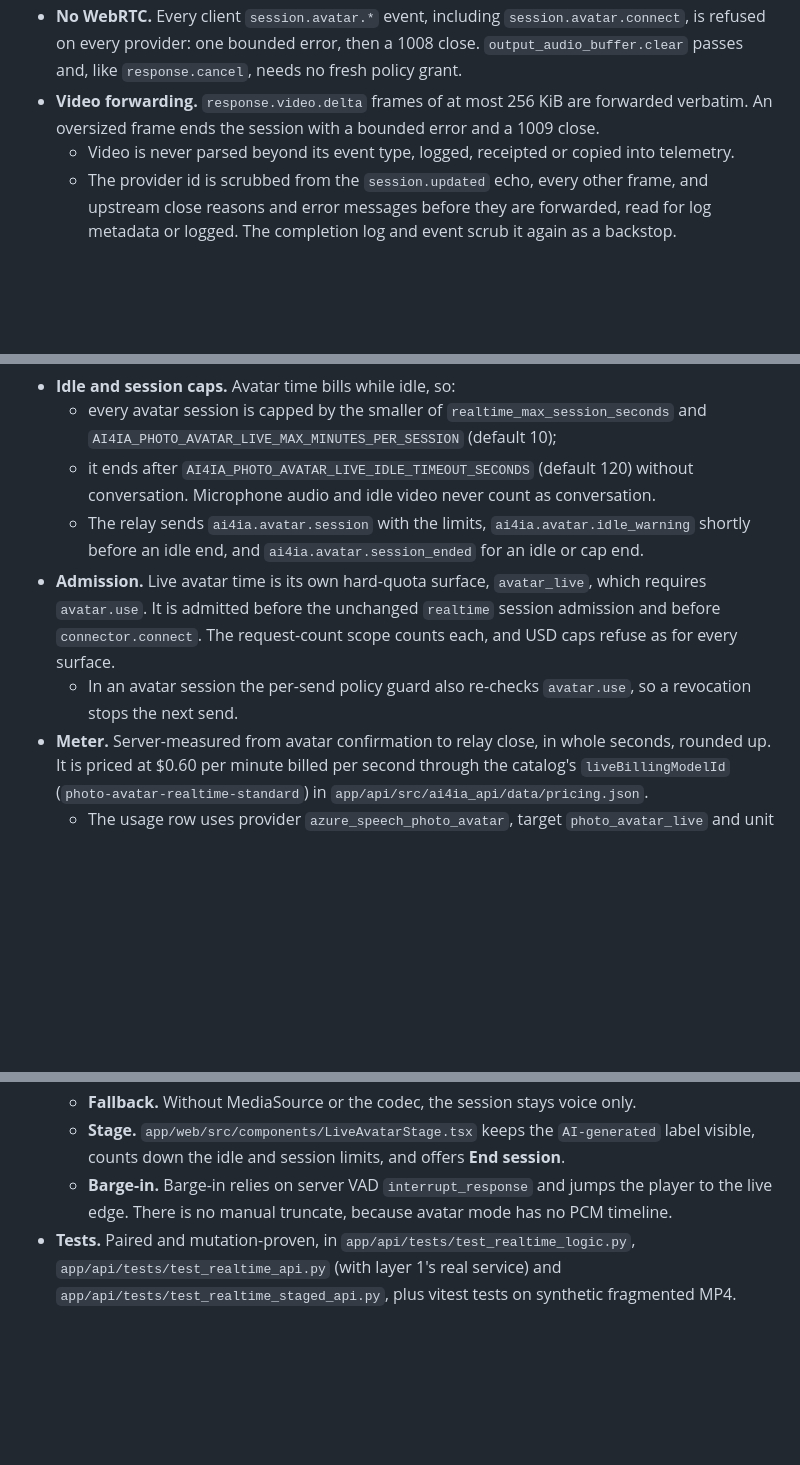
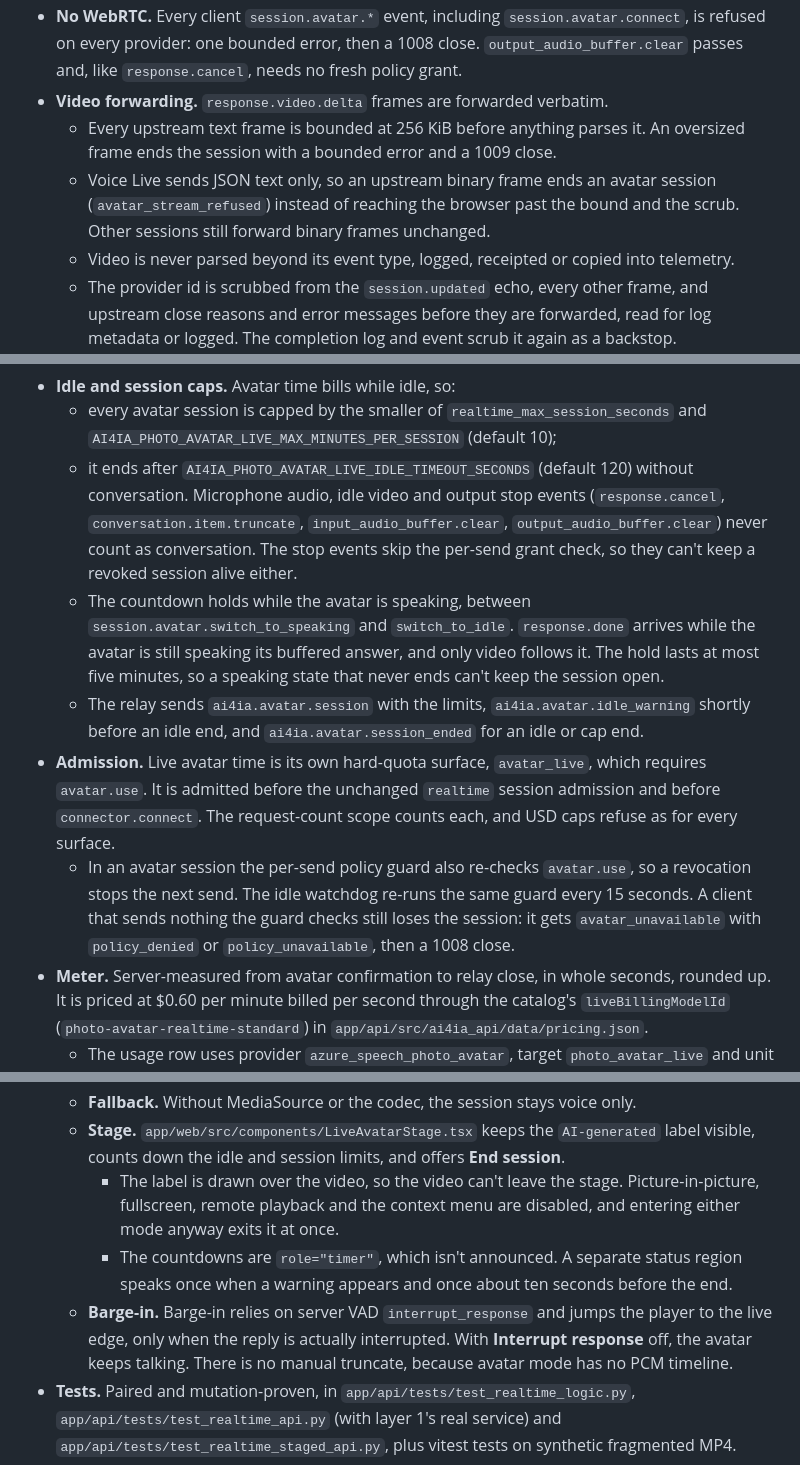
Before and after one commit to ian-t-adams/AI4IA, a Markdown page: docs/photo-avatars.md, 3 parts joined by grey strips. Rendered like a GitHub page; blank space fills up the shorter version.

Commit message:
docs: record the live avatar speaking hold, policy recheck and stream bounds
Co-authored-by: Copilot App <223556219+Copilot@users.noreply.github.com>

```diff
--- a/docs/photo-avatars.md
+++ b/docs/photo-avatars.md
@@ -599,9 +599,12 @@ avatar byte stays on the existing governed path: browser → FastAPI
   `session.avatar.connect`, is refused on every provider: one bounded error, then a
   1008 close. `output_audio_buffer.clear` passes and, like `response.cancel`,
   needs no fresh policy grant.
-- **Video forwarding.** `response.video.delta` frames of at most 256 KiB are
-  forwarded verbatim. An oversized frame ends the session with a bounded error and
-  a 1009 close.
+- **Video forwarding.** `response.video.delta` frames are forwarded verbatim.
+  - Every upstream text frame is bounded at 256 KiB before anything parses it. An
+    oversized frame ends the session with a bounded error and a 1009 close.
+  - Voice Live sends JSON text only, so an upstream binary frame ends an avatar
+    session (`avatar_stream_refused`) instead of reaching the browser past the
+    bound and the scrub. Other sessions still forward binary frames unchanged.
   - Video is never parsed beyond its event type, logged, receipted or copied into
     telemetry.
   - The provider id is scrubbed from the `session.updated` echo, every other
@@ -621,8 +624,15 @@ avatar byte stays on the existing governed path: browser → FastAPI
     `realtime_max_session_seconds` and `AI4IA_PHOTO_AVATAR_LIVE_MAX_MINUTES_PER_SESSION`
     (default 10);
   - it ends after `AI4IA_PHOTO_AVATAR_LIVE_IDLE_TIMEOUT_SECONDS` (default 120)
-    without conversation. Microphone audio and idle video never count as
-    conversation.
+    without conversation. Microphone audio, idle video and output stop events
+    (`response.cancel`, `conversation.item.truncate`, `input_audio_buffer.clear`,
+    `output_audio_buffer.clear`) never count as conversation. The stop events skip
+    the per-send grant check, so they can't keep a revoked session alive either.
+  - The countdown holds while the avatar is speaking, between
+    `session.avatar.switch_to_speaking` and `switch_to_idle`. `response.done`
+    arrives while the avatar is still speaking its buffered answer, and only video
+    follows it. The hold lasts at most five minutes, so a speaking state that never
+    ends can't keep the session open.
   - The relay sends `ai4ia.avatar.session` with the limits,
     `ai4ia.avatar.idle_warning` shortly before an idle end, and
     `ai4ia.avatar.session_ended` for an idle or cap end.
@@ -631,7 +641,10 @@ avatar byte stays on the existing governed path: browser → FastAPI
   session admission and before `connector.connect`. The request-count scope
   counts each, and USD caps refuse as for every surface.
   - In an avatar session the per-send policy guard also re-checks `avatar.use`, so
-    a revocation stops the next send.
+    a revocation stops the next send. The idle watchdog re-runs the same guard
+    every 15 seconds. A client that sends nothing the guard checks still loses the
+    session: it gets `avatar_unavailable` with `policy_denied` or
+    `policy_unavailable`, then a 1008 close.
 - **Meter.** Server-measured from avatar confirmation to relay close, in whole
   seconds, rounded up. It is priced at $0.60 per minute billed per second through
   the catalog's `liveBillingModelId` (`photo-avatar-realtime-standard`) in
@@ -661,9 +674,16 @@ avatar byte stays on the existing governed path: browser → FastAPI
   - **Stage.** `app/web/src/components/LiveAvatarStage.tsx` keeps the
     `AI-generated` label visible, counts down the idle and session limits, and
     offers **End session**.
+    - The label is drawn over the video, so the video can't leave the stage.
+      Picture-in-picture, fullscreen, remote playback and the context menu are
+      disabled, and entering either mode anyway exits it at once.
+    - The countdowns are `role="timer"`, which isn't announced. A separate status
+      region speaks once when a warning appears and once about ten seconds before
+      the end.
   - **Barge-in.** Barge-in relies on server VAD `interrupt_response` and jumps the
-    player to the live edge. There is no manual truncate, because avatar mode has
-    no PCM timeline.
+    player to the live edge, only when the reply is actually interrupted. With
+    **Interrupt response** off, the avatar keeps talking. There is no manual
+    truncate, because avatar mode has no PCM timeline.
 - **Tests.** Paired and mutation-proven, in `app/api/tests/test_realtime_logic.py`,
   `app/api/tests/test_realtime_api.py` (with layer 1's real service) and
   `app/api/tests/test_realtime_staged_api.py`, plus vitest tests on synthetic
```
Also changed, not shown: AGENTS.md (+10 -5 lines).
